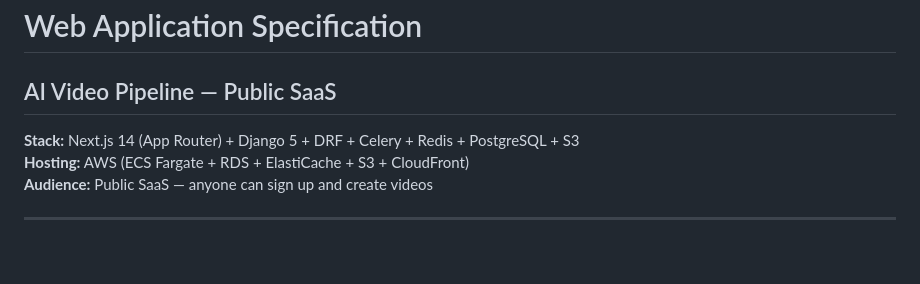
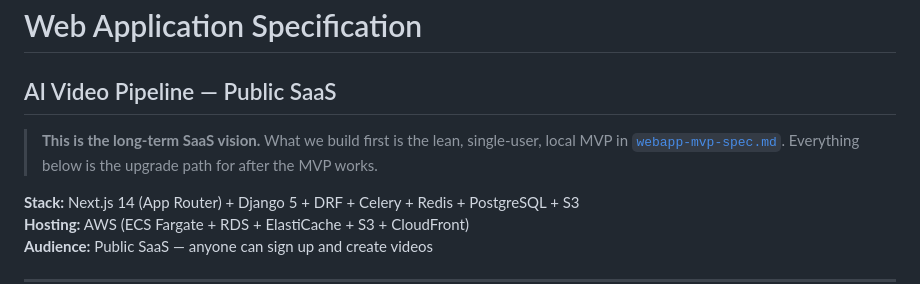
Before and after one commit to valkrypton/generative-ai-vdos, a Markdown page: docs/webapp-spec.md, the part around the change. GitHub-like rendering; blank space fills up the shorter version.

```diff
--- a/docs/webapp-spec.md
+++ b/docs/webapp-spec.md
@@ -1,5 +1,9 @@
 # Web Application Specification
 ## AI Video Pipeline — Public SaaS
+
+> **This is the long-term SaaS vision.** What we build first is the lean, single-user,
+> local MVP in [`webapp-mvp-spec.md`](./webapp-mvp-spec.md). Everything below is the
+> upgrade path for after the MVP works.
 
 **Stack:** Next.js 14 (App Router) + Django 5 + DRF + Celery + Redis + PostgreSQL + S3
 **Hosting:** AWS (ECS Fargate + RDS + ElastiCache + S3 + CloudFront)
```
Also changed, not shown: docs/webapp-mvp-spec.md (added, +262 -0 lines).
